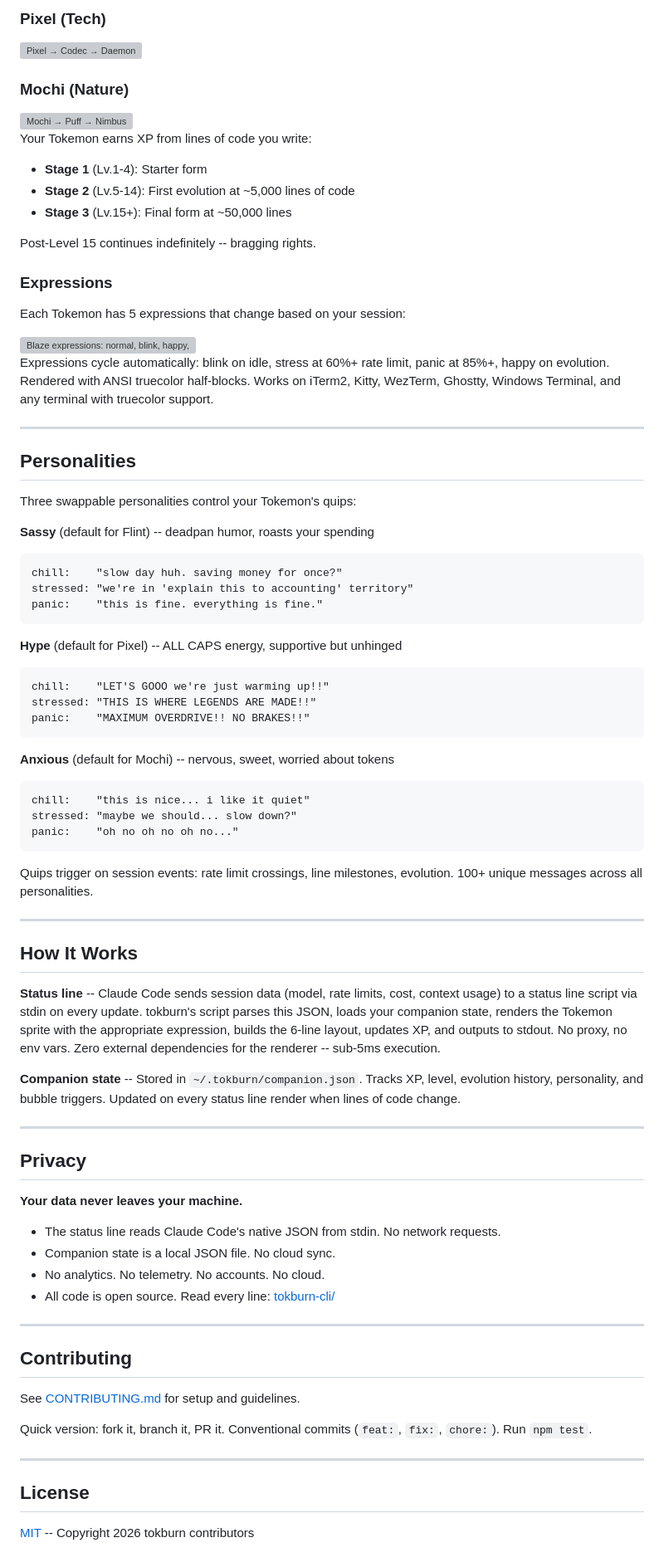
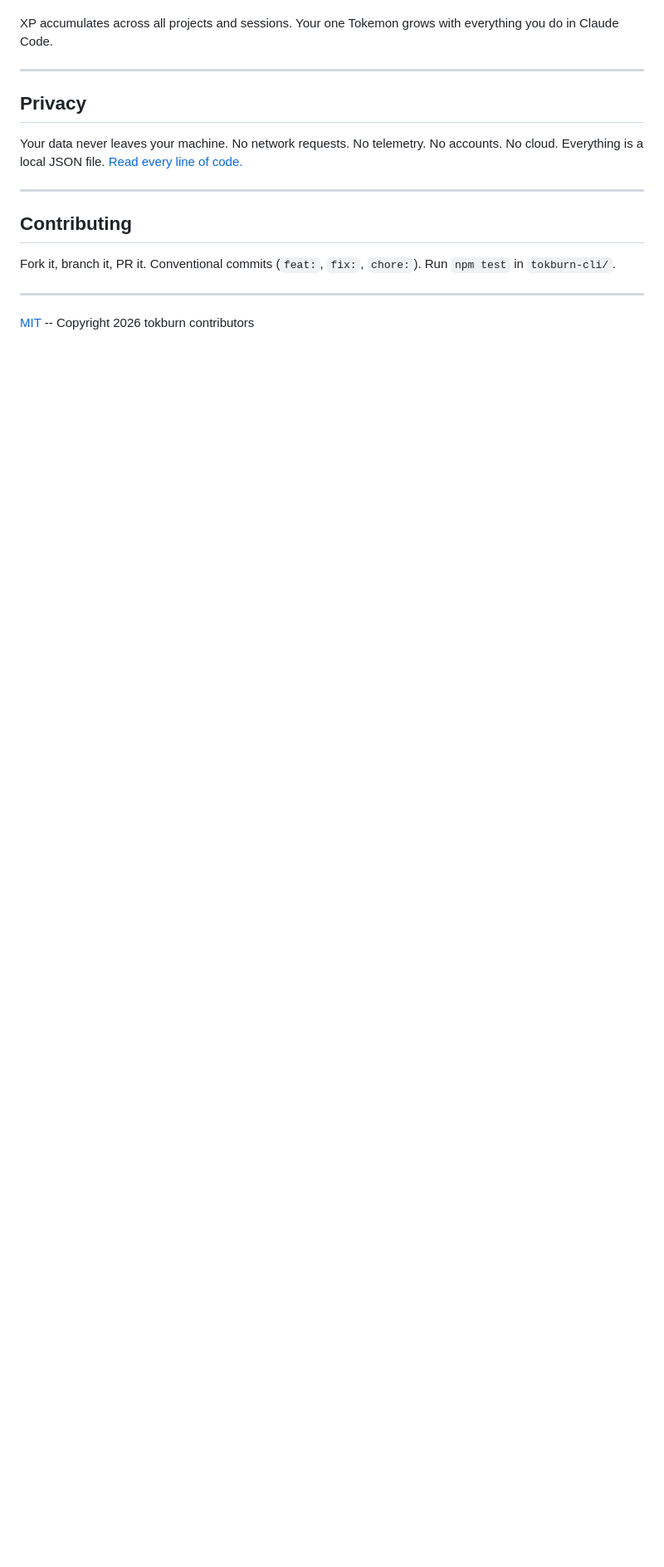
Before and after one commit to patheonsceo/tokburn, a Markdown page: README.md, the part around one of its changes. Shown at 83% size. Rendered like a GitHub page; blank space fills up the shorter version; grey boxes are pictures that could not be loaded.

Commit message:
docs: rewrite README — personality-driven, shows the actual product, fun to read

````diff
--- a/README.md
+++ b/README.md
@@ -114,84 +163,18 @@ Choose one of three starter Tokemons. Each has a unique design and evolves throu
 
-### Pixel (Tech)
-<img src="docs/assets/evolution-pixel.svg" alt="Pixel → Codec → Daemon" />
-
-### Mochi (Nature)
-<img src="docs/assets/evolution-mochi.svg" alt="Mochi → Puff → Nimbus" />
-
-Your Tokemon earns XP from lines of code you write:
-
-- **Stage 1** (Lv.1-4): Starter form
-- **Stage 2** (Lv.5-14): First evolution at ~5,000 lines of code
-- **Stage 3** (Lv.15+): Final form at ~50,000 lines
-
-Post-Level 15 continues indefinitely -- bragging rights.
-
-### Expressions
-
-Each Tokemon has 5 expressions that change based on your session:
-
-<img src="docs/assets/expressions.svg" alt="Blaze expressions: normal, blink, happy, stress, panic" />
-
-Expressions cycle automatically: blink on idle, stress at 60%+ rate limit, panic at 85%+, happy on evolution. Rendered with ANSI truecolor half-blocks. Works on iTerm2, Kitty, WezTerm, Ghostty, Windows Terminal, and any terminal with truecolor support.
-
----
-
-## Personalities
-
-Three swappable personalities control your Tokemon's quips:
-
-**Sassy** (default for Flint) -- deadpan humor, roasts your spending
-```
-chill:    "slow day huh. saving money for once?"
-stressed: "we're in 'explain this to accounting' territory"
-panic:    "this is fine. everything is fine."
-```
-
-**Hype** (default for Pixel) -- ALL CAPS energy, supportive but unhinged
-```
-chill:    "LET'S GOOO we're just warming up!!"
-stressed: "THIS IS WHERE LEGENDS ARE MADE!!"
-panic:    "MAXIMUM OVERDRIVE!! NO BRAKES!!"
-```
-
-**Anxious** (default for Mochi) -- nervous, sweet, worried about tokens
-```
-chill:    "this is nice... i like it quiet"
-stressed: "maybe we should... slow down?"
-panic:    "oh no oh no oh no..."
-```
-
-Quips trigger on session events: rate limit crossings, line milestones, evolution. 100+ unique messages across all personalities.
-
----
-
-## How It Works
-
-**Status line** -- Claude Code sends session data (model, rate limits, cost, context usage) to a status line script via stdin on every update. tokburn's script parses this JSON, loads your companion state, renders the Tokemon sprite with the appropriate expression, builds the 6-line layout, updates XP, and outputs to stdout. No proxy, no env vars. Zero external dependencies for the renderer -- sub-5ms execution.
-
-**Companion state** -- Stored in `~/.tokburn/companion.json`. Tracks XP, level, evolution history, personality, and bubble triggers. Updated on every status line render when lines of code change.
+XP accumulates across all projects and sessions. Your one Tokemon grows with everything you do in Claude Code.
 
 ---
 
 ## Privacy
 
-**Your data never leaves your machine.**
-
-- The status line reads Claude Code's native JSON from stdin. No network requests.
-- Companion state is a local JSON file. No cloud sync.
-- No analytics. No telemetry. No accounts. No cloud.
-- All code is open source. Read every line: [tokburn-cli/](./tokburn-cli/)
+Your data never leaves your machine. No network requests. No telemetry. No accounts. No cloud. Everything is a local JSON file. [Read every line of code.](./tokburn-cli/)
 
 ---
 
 ## Contributing
 
-See [CONTRIBUTING.md](./CONTRIBUTING.md) for setup and guidelines.
-
-Quick version: fork it, branch it, PR it. Conventional commits (`feat:`, `fix:`, `chore:`). Run `npm test`.
+Fork it, branch it, PR it. Conventional commits (`feat:`, `fix:`, `chore:`). Run `npm test` in `tokburn-cli/`.
 
 ---
 
-## License
-
 [MIT](./LICENSE) -- Copyright 2026 tokburn contributors
````
Also changed, not shown: other parts of README.md (+116 -67 lines).
